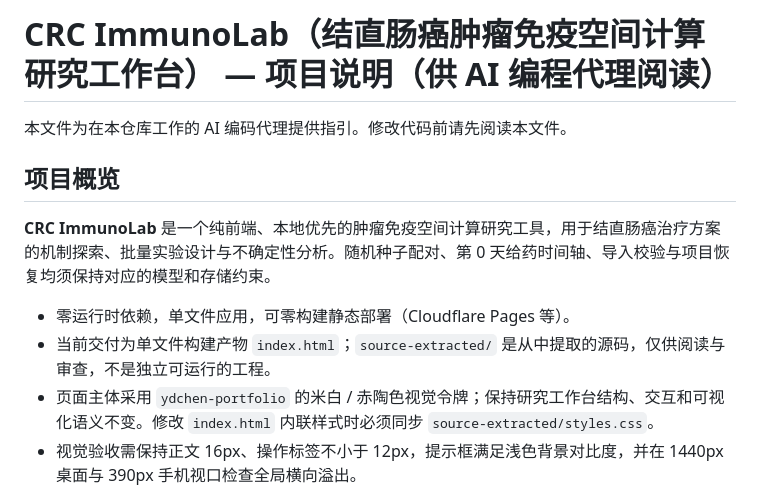
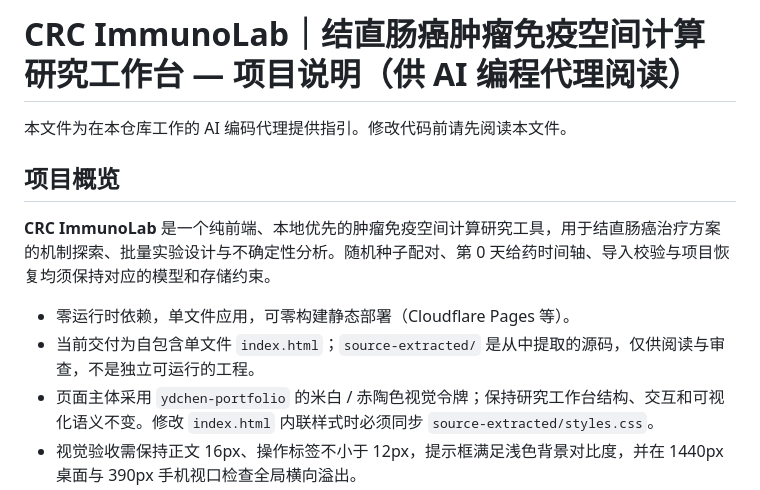
Before and after one commit to heyhey-yoyo/CRC-ImmunoLab, a Markdown page: AGENTS.md, the part around one of its changes. GitHub-like rendering.

Commit message:
docs: align documentation with format rules and actual repository state

```diff
--- a/AGENTS.md
+++ b/AGENTS.md
@@ -1,4 +1,4 @@
-# CRC ImmunoLab（结直肠癌肿瘤免疫空间计算研究工作台） — 项目说明（供 AI 编程代理阅读）
+# CRC ImmunoLab｜结直肠癌肿瘤免疫空间计算研究工作台 — 项目说明（供 AI 编程代理阅读）
 
 本文件为在本仓库工作的 AI 编码代理提供指引。修改代码前请先阅读本文件。
 
@@ -7,7 +7,7 @@
 **CRC ImmunoLab** 是一个纯前端、本地优先的肿瘤免疫空间计算研究工具，用于结直肠癌治疗方案的机制探索、批量实验设计与不确定性分析。随机种子配对、第 0 天给药时间轴、导入校验与项目恢复均须保持对应的模型和存储约束。
 
 - 零运行时依赖，单文件应用，可零构建静态部署（Cloudflare Pages 等）。
-- 当前交付为单文件构建产物 `index.html`；`source-extracted/` 是从中提取的源码，仅供阅读与审查，不是独立可运行的工程。
+- 当前交付为自包含单文件 `index.html`；`source-extracted/` 是从中提取的源码，仅供阅读与审查，不是独立可运行的工程。
 - 页面主体采用 `ydchen-portfolio` 的米白 / 赤陶色视觉令牌；保持研究工作台结构、交互和可视化语义不变。修改 `index.html` 内联样式时必须同步 `source-extracted/styles.css`。
 - 视觉验收需保持正文 16px、操作标签不小于 12px，提示框满足浅色背景对比度，并在 1440px 桌面与 390px 手机视口检查全局横向溢出。
 
```
Also changed, not shown: other parts of AGENTS.md (+0 -1 lines).
